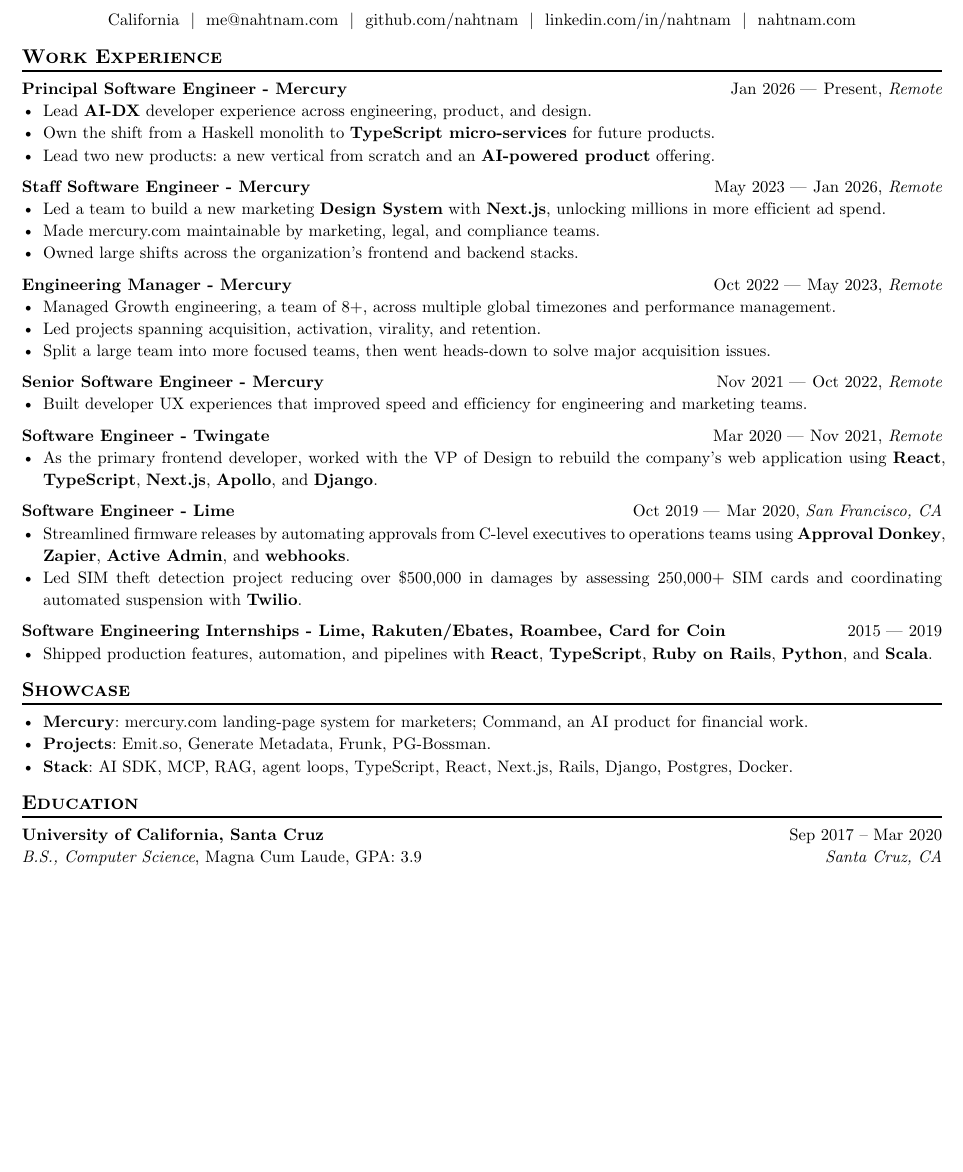
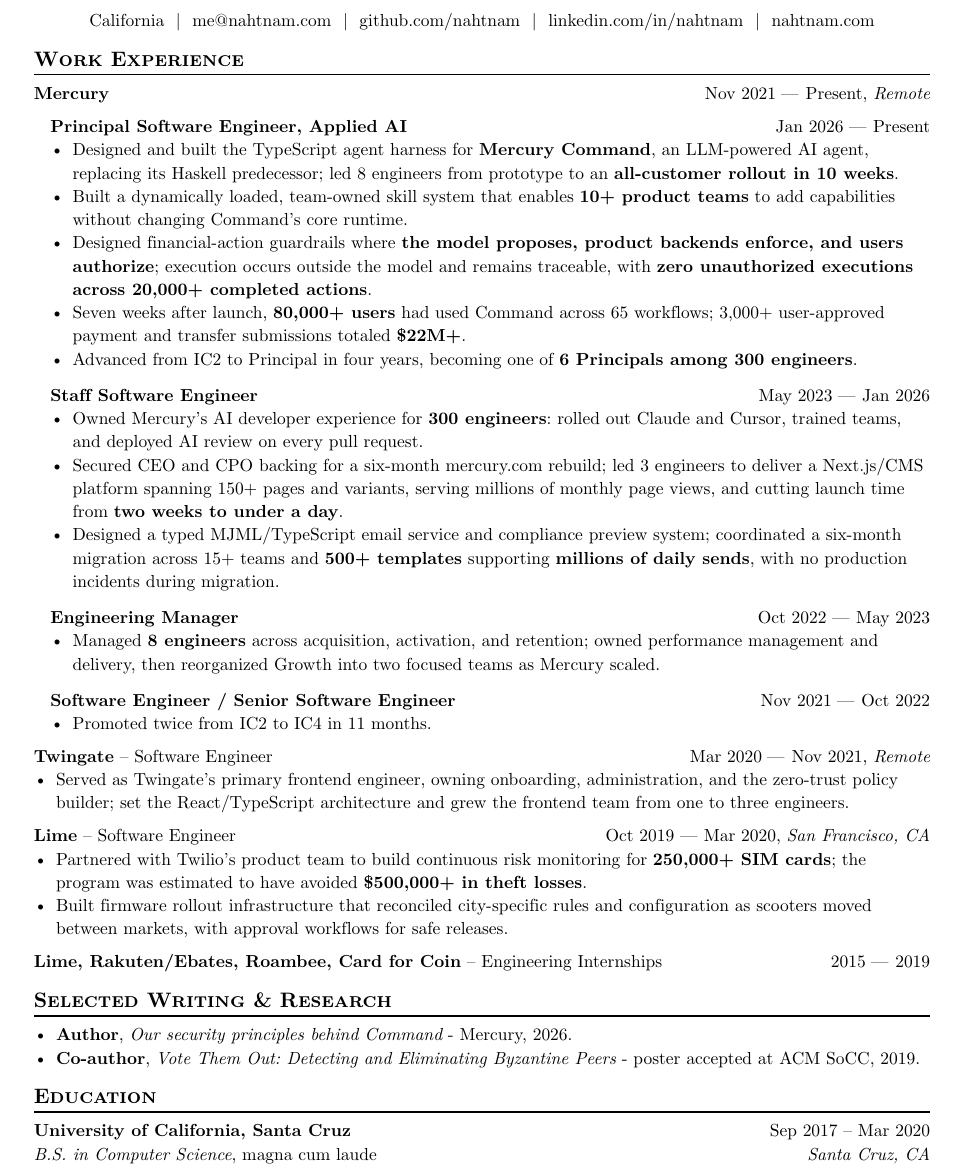
Before and after one commit to nahtnam/nahtnam, a Typst document (resume/typst-basic/main.typ): part of the page, cut so that both start at the same text, the shorter picture padded with empty space. Compiled offline with Typst 0.15.

Commit message:
Update principal engineering resume

```diff
--- a/resume/typst-basic/main.typ
+++ b/resume/typst-basic/main.typ
@@ -18,12 +19,18 @@
 == Work Experience
 
 #work(
-  company: "Mercury",
-  title: "Principal Software Engineer",
+  title: "Mercury",
   location: "Remote",
+  dates: dates-helper(start-date: "Nov 2021", end-date: "Present"),
+)
+#pad(left: 10pt)[
+  #work(
+    title: "Principal Software Engineer, Applied AI",
     dates: dates-helper(start-date: "Jan 2026", end-date: "Present"),
   )
-- Lead *AI-DX* developer experience across engineering, product, and design.
-- Own the shift from a Haskell monolith to *TypeScript micro-services* for future products.
-- Lead two new products: a new vertical from scratch and an *AI-powered product* offering.
+  - Designed and built the TypeScript agent harness for #link("https://mercury.com/blog/security-principles-command")[*Mercury Command*], an LLM-powered AI agent, replacing its Haskell predecessor; led 8 engineers from prototype to an *all-customer rollout in 10 weeks*.
+  - Built a dynamically loaded, team-owned skill system that enables *10+ product teams* to add capabilities without changing Command's core runtime.
+  - Designed financial-action guardrails where *the model proposes, product backends enforce, and users authorize*; execution occurs outside the model and remains traceable, with *zero unauthorized executions across 20,000+ completed actions*.
+  - Seven weeks after launch, *80,000+ users* had used Command across 65 workflows; 3,000+ user-approved payment and transfer submissions totaled *\$22M+*.
+  - Advanced from IC2 to Principal in four years, becoming one of *6 Principals among 300 engineers*.
 
@@ -30,10 +38,8 @@
   #work(
-  company: "Mercury",
     title: "Staff Software Engineer",
-  location: "Remote",
     dates: dates-helper(start-date: "May 2023", end-date: "Jan 2026"),
   )
-- Led a team to build a new marketing *Design System* with *Next.js*, unlocking millions in more efficient ad spend.
-- Made mercury.com maintainable by marketing, legal, and compliance teams.
-- Owned large shifts across the organization's frontend and backend stacks.
+  - Owned Mercury's AI developer experience for *300 engineers*: rolled out Claude and Cursor, trained teams, and deployed AI review on every pull request.
+  - Secured CEO and CPO backing for a six-month #link("https://mercury.com")[mercury.com] rebuild; led 3 engineers to deliver a Next.js/CMS platform spanning 150+ pages and variants, serving millions of monthly page views, and cutting launch time from *two weeks to under a day*.
+  - Designed a typed MJML/TypeScript email service and compliance preview system; coordinated a six-month migration across 15+ teams and *500+ templates* supporting *millions of daily sends*, with no production incidents during migration.
 
@@ -40,10 +47,6 @@
   #work(
-  company: "Mercury",
     title: "Engineering Manager",
-  location: "Remote",
     dates: dates-helper(start-date: "Oct 2022", end-date: "May 2023"),
   )
-- Managed Growth engineering, a team of 8+, across multiple global timezones and performance management.
-- Led projects spanning acquisition, activation, virality, and retention.
-- Split a large team into more focused teams, then went heads-down to solve major acquisition issues.
+  - Managed *8 engineers* across acquisition, activation, and retention; owned performance management and delivery, then reorganized Growth into two focused teams as Mercury scaled.
 
@@ -50,10 +54,9 @@
   #work(
-  company: "Mercury",
-  title: "Senior Software Engineer",
-  location: "Remote",
+    title: "Software Engineer / Senior Software Engineer",
     dates: dates-helper(start-date: "Nov 2021", end-date: "Oct 2022"),
   )
-- Built developer UX experiences that improved speed and efficiency for engineering and marketing teams.
+  - Promoted twice from IC2 to IC4 in 11 months.
+]
 
 #work(
   company: "Twingate",
@@ -61,7 +64,7 @@
   location: "Remote",
   dates: dates-helper(start-date: "Mar 2020", end-date: "Nov 2021"),
 )
-- As the primary frontend developer, worked with the VP of Design to rebuild the company's web application using *React*, *TypeScript*, *Next.js*, *Apollo*, and *Django*.
+- Served as Twingate's primary frontend engineer, owning onboarding, administration, and the zero-trust policy builder; set the React/TypeScript architecture and grew the frontend team from one to three engineers.
 
 #work(
   company: "Lime",
@@ -69,28 +72,25 @@
   location: "San Francisco, CA",
   dates: dates-helper(start-date: "Oct 2019", end-date: "Mar 2020"),
 )
-- Streamlined firmware releases by automating approvals from C-level executives to operations teams using *Approval Donkey*, *Zapier*, *Active Admin*, and *webhooks*.
-- Led SIM theft detection project reducing over \$500,000 in damages by assessing 250,000+ SIM cards and coordinating automated suspension with *Twilio*.
+- Partnered with Twilio's product team to build continuous risk monitoring for *250,000+ SIM cards*; the program was estimated to have avoided *\$500,000+ in theft losses*.
+- Built firmware rollout infrastructure that reconciled city-specific rules and configuration as scooters moved between markets, with approval workflows for safe releases.
 
 #work(
   company: "Lime, Rakuten/Ebates, Roambee, Card for Coin",
-  title: "Software Engineering Internships",
-  location: "",
+  title: "Engineering Internships",
   dates: dates-helper(start-date: "2015", end-date: "2019"),
 )
-- Shipped production features, automation, and pipelines with *React*, *TypeScript*, *Ruby on Rails*, *Python*, and *Scala*.
 
-== Showcase
+== Selected Writing & Research
 
-- *Mercury*: #link("https://mercury.com")[mercury.com] landing-page system for marketers; #link("https://mercury.com/command")[Command], an AI product for financial work.
-- *Projects*: Emit.so, Generate Metadata, Frunk, PG-Bossman.
-- *Stack*: AI SDK, MCP, RAG, agent loops, TypeScript, React, Next.js, Rails, Django, Postgres, Docker.
+- *Author*, #link("https://mercury.com/blog/security-principles-command")[#emph[Our security principles behind Command]] - Mercury, 2026.
+- *Co-author*, #link("https://doi.org/10.1145/3357223.3365442")[#emph[Vote Them Out: Detecting and Eliminating Byzantine Peers]] - poster accepted at ACM SoCC, 2019.
 
 == Education
 
 #generic-two-by-two(
   top-left: [*University of California, Santa Cruz*],
   top-right: [Sep 2017 #sym.dash.en Mar 2020],
-  bottom-left: [#emph[B.S., Computer Science], Magna Cum Laude, GPA: 3.9],
+  bottom-left: [#emph[B.S. in Computer Science], magna cum laude],
   bottom-right: [#emph[Santa Cruz, CA]],
 )
```
Also changed, not shown: resume/typst-basic/template.typ (+7 -3 lines), resume/typst-basic/main.typ (6 more changed lines). Lines whose indentation alone changed are shown as unchanged.
